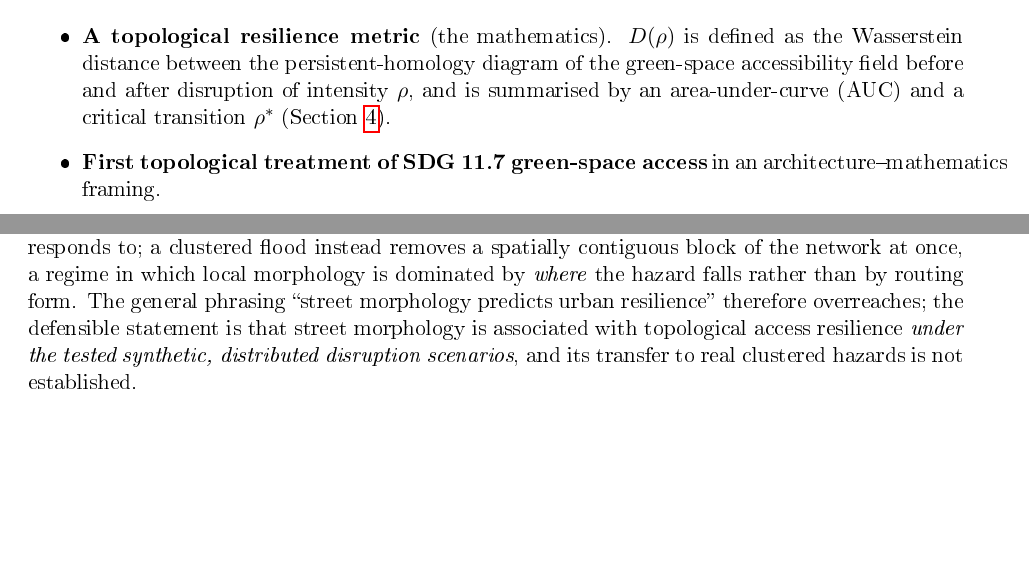
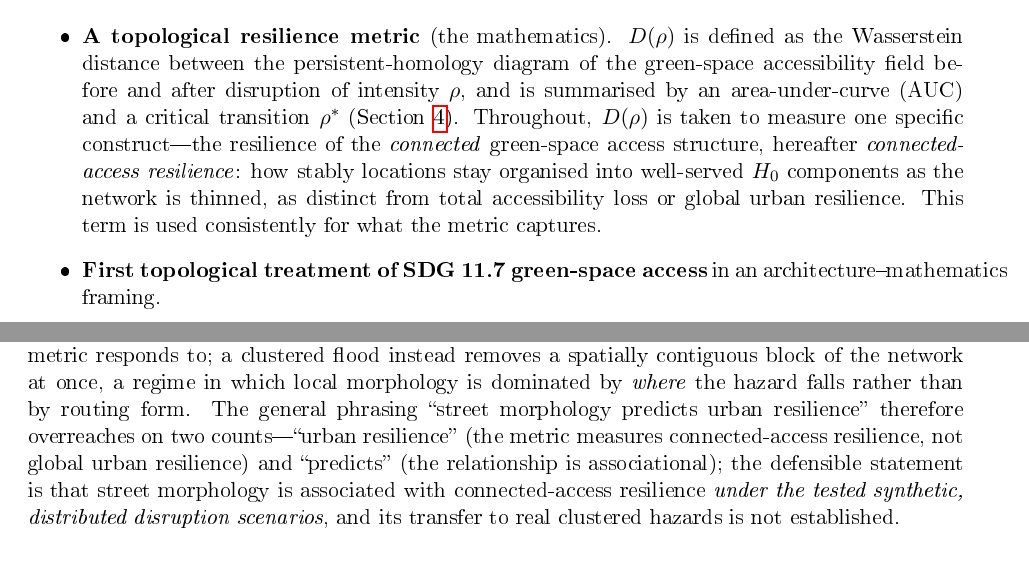
Before and after one commit to navigaai/nnj-sdg11-topology, a LaTeX paper (paper/main.tex, which reads paper/body.tex): two parts of pages 2 and 15 of 21, joined at a grey line, cut so that both start at the same text, the shorter picture padded with empty space. The pictures show the PDF file paper/main.pdf that the author committed with the source.

Commit message:
docs(paper): unify the construct terminology as 'connected-access resilience' (#8)
Address the terminology-consistency critique: the concept the metric measures must be
named the same way throughout.

- define the canonical term 'connected-access resilience' at first use (contribution
  list): the resilience of the connected green-space access structure, distinct from
  total accessibility loss or global urban resilience
- align claim-bearing instances (contributions, disconnection companion outcome, central
  limitation, real-disaster scope, Discussion opening) to the canonical term
- the phrase 'street morphology predicts urban resilience' now corrected on two explicit
  counts (urban->connected-access; predicts->associated)
- all remaining 'urban resilience' occurrences are explicit contrasts (what the metric is
  NOT); abstract already consistent

21-page build clean, 0 undefined, 0 first-person.

Co-Authored-By: Claude Opus 4.8 <noreply@anthropic.com>

```diff
--- a/paper/body.tex
+++ b/paper/body.tex
@@ -35,13 +35,18 @@ many people retain access.
     defined as the Wasserstein distance between the persistent-homology diagram of
     the green-space accessibility field before and after disruption of intensity
     $\rho$, and is summarised by an area-under-curve (AUC) and a critical
-    transition $\rhostar$ (Section~\ref{sec:method}).
+    transition $\rhostar$ (Section~\ref{sec:method}). Throughout, $\Drho$ is taken to
+    measure one specific construct---the resilience of the \emph{connected} green-space
+    access structure, hereafter \emph{connected-access resilience}: how stably locations
+    stay organised into well-served $H_0$ components as the network is thinned, as
+    distinct from total accessibility loss or global urban resilience. This term is used
+    consistently for what the metric captures.
   \item \textbf{First topological treatment of SDG~11.7 green-space access} in an
     architecture--mathematics framing.
   \item \textbf{A district-level morphology$\leftrightarrow$resilience result}
     across $3{,}999$ districts in eight cities, with city fixed effects, showing a
-    consistent association between street-network morphology and access resilience
-    whose sign is stable across disruption models and district resolutions
+    consistent association between street-network morphology and connected-access
+    resilience whose sign is stable across disruption models and district resolutions
     (Section~\ref{sec:results}).
 \end{itemize}
 
@@ -727,8 +733,10 @@ served $H_0$ structure reorganises under diffuse loss are exactly what the metri
 responds to; a clustered flood instead removes a spatially contiguous block of the
 network at once, a regime in which local morphology is dominated by \emph{where} the
 hazard falls rather than by routing form. The general phrasing ``street morphology
-predicts urban resilience'' therefore overreaches; the defensible statement is that
-street morphology is associated with topological access resilience \emph{under the
+predicts urban resilience'' therefore overreaches on two counts---``urban resilience''
+(the metric measures connected-access resilience, not global urban resilience) and
+``predicts'' (the relationship is associational); the defensible statement is that
+street morphology is associated with connected-access resilience \emph{under the
 tested synthetic, distributed disruption scenarios}, and its transfer to real
 clustered hazards is not established.
 
```
Also changed, not shown: output/RESULTS.md (+14 -0 lines), paper/main.pdf, paper/body.tex (9 more changed lines), 1 other file.
